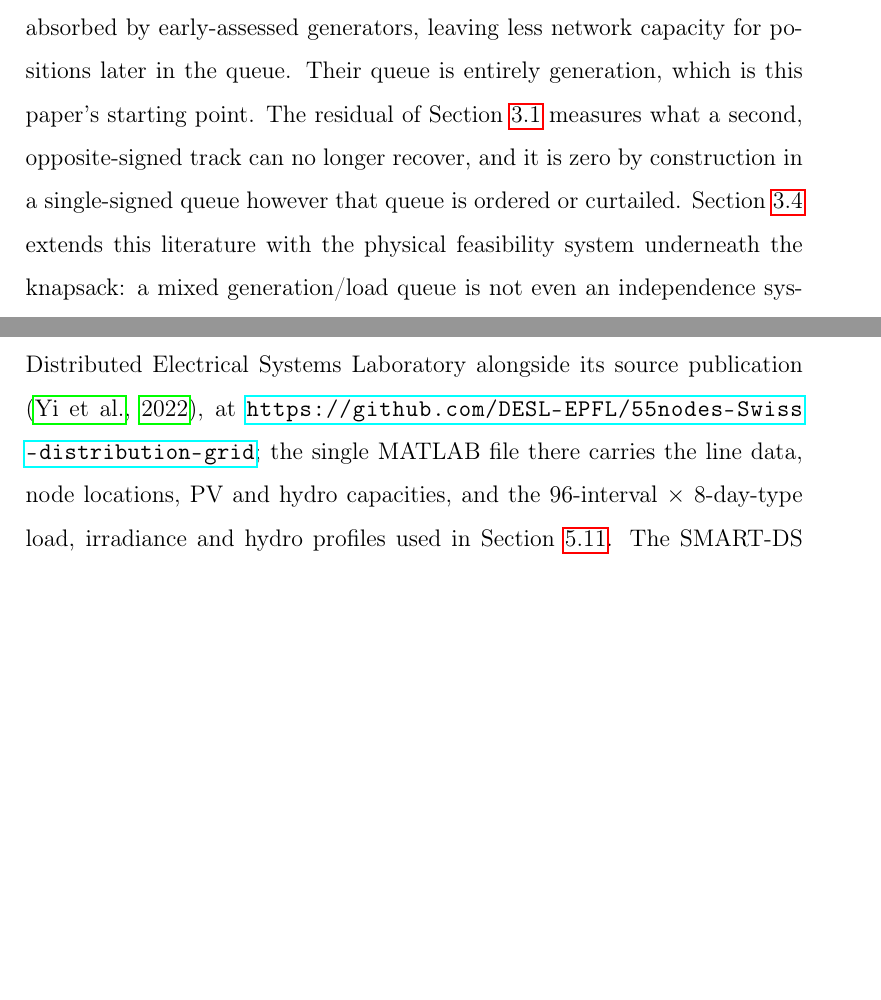
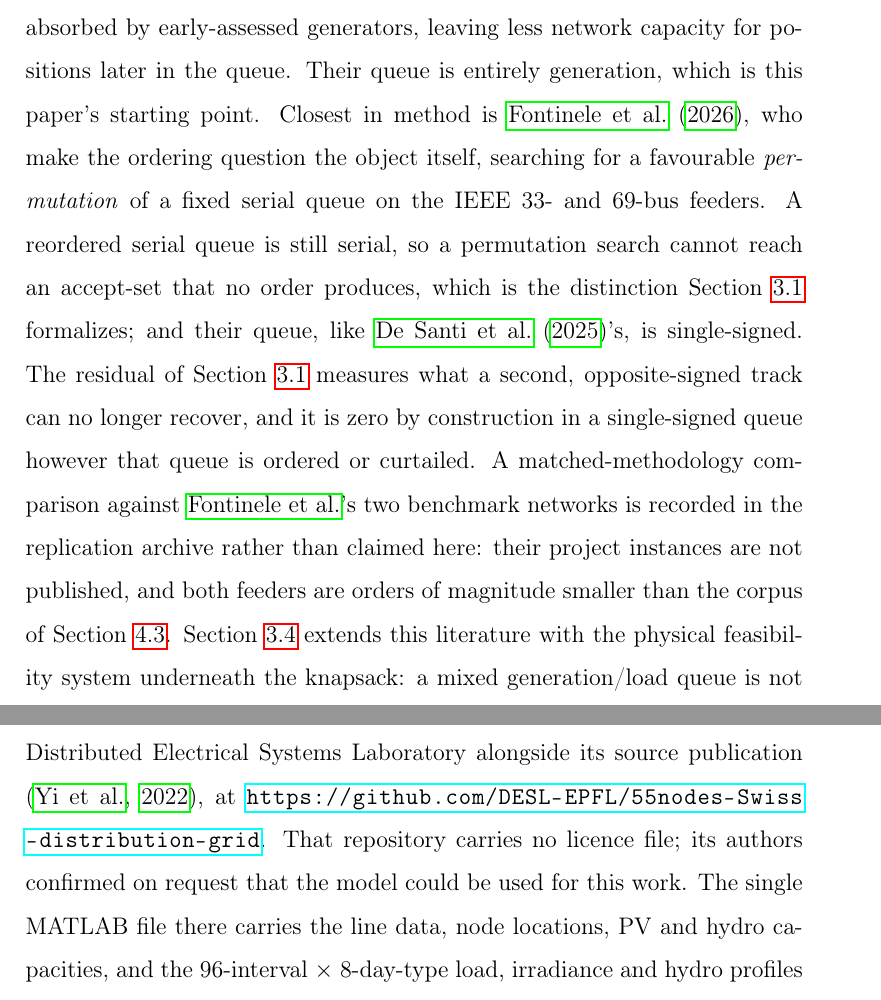
Before and after one commit to HugoFara/complements-in-the-queue-replication, a LaTeX paper (docs/papers/latex/complements-in-the-queue.tex): two parts of pages 10 and 99 of 111, joined at a grey line, cut so that both start at the same text, the shorter picture padded with empty space. Compiled offline with pdfLaTeX.

Commit message:
docs(paper): cite Fontinele et al., the closest prior art
The archive shipped a head-to-head against Fontinele et al. -- reproducing
their two benchmark networks, their feasibility rule and their penetration
scenarios -- while the manuscript cited them nowhere. Publishing a
"we compare favourably" record against work the paper does not acknowledge
is not a position to be in, whatever the comparison shows.

Cited now in Related work, next to De Santi et al., because the distinction
is the paper's own: they search a permutation of a fixed serial queue, and a
reordered serial queue is still serial, so a permutation search cannot reach
an accept-set no order produces. Their queue is single-signed, where the
residual is zero by construction.

The comparison stays in the archive rather than being claimed as a result:
their project instances are not published, so it is matched-methodology and
not matched-instance, and both feeders are orders of magnitude smaller than
the corpus. The log's pointer now names Related work instead of a section
number from the superseded draft.

Entered as @unpublished with the SSRN number and preprint status, since it
is not refereed. PDF rebuilt: 111 pages, no undefined citations.

```diff
--- a/docs/papers/latex/complements-in-the-queue.tex
+++ b/docs/papers/latex/complements-in-the-queue.tex
@@ -278,10 +278,19 @@ an AC optimal power flow, and find an order effect \emph{within} a single
 track: individually negotiated flexible capacity is absorbed by
 early-assessed generators, leaving less network capacity for positions later
 in the queue. Their queue is entirely generation, which is this paper's
-starting point. The residual of Section~\ref{sec:three-ways} measures what a
+starting point. Closest in method is \citet{fontinele2026}, who make the
+ordering question the object itself, searching for a favourable \emph{permutation}
+of a fixed serial queue on the IEEE 33- and 69-bus feeders. A reordered serial
+queue is still serial, so a permutation search cannot reach an accept-set that
+no order produces, which is the distinction Section~\ref{sec:three-ways}
+formalizes; and their queue, like \citet{desanti2025}'s, is single-signed. The
+residual of Section~\ref{sec:three-ways} measures what a
 second, opposite-signed track can no longer recover, and it is zero by
 construction in a single-signed queue however that queue is ordered or
-curtailed. Section~\ref{sec:theory-gs} extends this literature with the
+curtailed. A matched-methodology comparison against \citeauthor{fontinele2026}'s
+two benchmark networks is recorded in the replication archive rather than
+claimed here: their project instances are not published, and both feeders are
+orders of magnitude smaller than the corpus of Section~\ref{sec:corpus}. Section~\ref{sec:theory-gs} extends this literature with the
 physical feasibility system underneath the knapsack: a mixed generation/load
 queue is not even an independence system, so the ``value'' a reform must rank
 is jointly determined rather than additive across projects.
@@ -2983,7 +2992,9 @@ Every feeder used here is third-party and publicly obtainable, and none is
 redistributed by us. The Swiss 55-node MV grid is published by EPFL's
 Distributed Electrical Systems Laboratory alongside its source publication
 \citep{yi2022}, at
-\url{https://github.com/DESL-EPFL/55nodes-Swiss-distribution-grid}; the single
+\url{https://github.com/DESL-EPFL/55nodes-Swiss-distribution-grid}. That
+repository carries no licence file; its authors confirmed on request that the
+model could be used for this work. The single
 MATLAB file there carries the line data, node locations, PV and hydro
 capacities, and the 96-interval $\times$ 8-day-type load, irradiance and hydro
 profiles used in Section~\ref{sec:time}. The SMART-DS feeder is
```
Also changed, not shown: docs/logs/fontinele.md (+2 -1 lines), docs/papers/complements-in-the-queue.md (+4 -2 lines), docs/papers/latex/complements-in-the-queue.bib (+8 -0 lines), docs/papers/latex/complements-in-the-queue.pdf.
